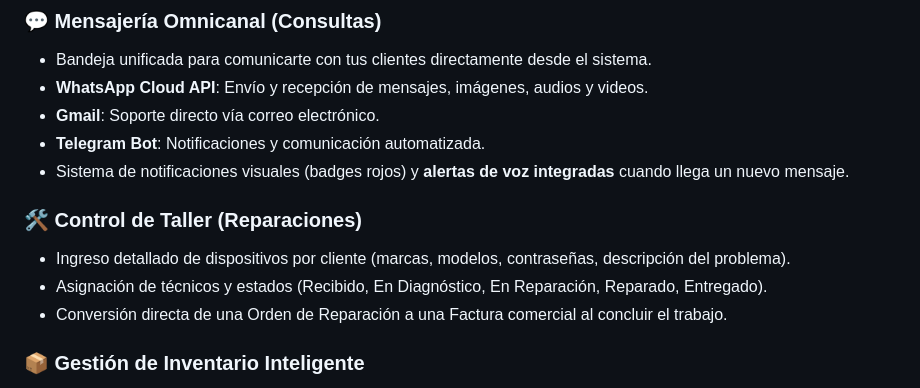
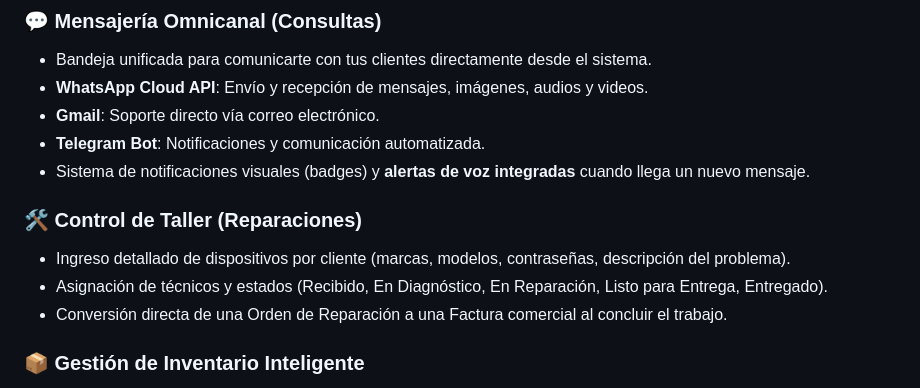
Before and after one commit to Mijin-VT/Gestor-Tienda-Tech, a Markdown page: README.md, the part around one of its changes. Rendered like a GitHub page.

```diff
--- a/README.md
+++ b/README.md
@@ -18,11 +21,11 @@ Un sistema integral desarrollado para la administración completa de tiendas, ta
 * **WhatsApp Cloud API**: Envío y recepción de mensajes, imágenes, audios y videos.
 * **Gmail**: Soporte directo vía correo electrónico.
 * **Telegram Bot**: Notificaciones y comunicación automatizada.
-* Sistema de notificaciones visuales (badges rojos) y **alertas de voz integradas** cuando llega un nuevo mensaje.
+* Sistema de notificaciones visuales (badges) y **alertas de voz integradas** cuando llega un nuevo mensaje.
 
 ### 🛠️ Control de Taller (Reparaciones)
 * Ingreso detallado de dispositivos por cliente (marcas, modelos, contraseñas, descripción del problema).
-* Asignación de técnicos y estados (Recibido, En Diagnóstico, En Reparación, Reparado, Entregado).
+* Asignación de técnicos y estados (Recibido, En Diagnóstico, En Reparación, Listo para Entrega, Entregado).
 * Conversión directa de una Orden de Reparación a una Factura comercial al concluir el trabajo.
 
 ### 📦 Gestión de Inventario Inteligente
```
Also changed, not shown: other parts of README.md (+51 -84 lines).
